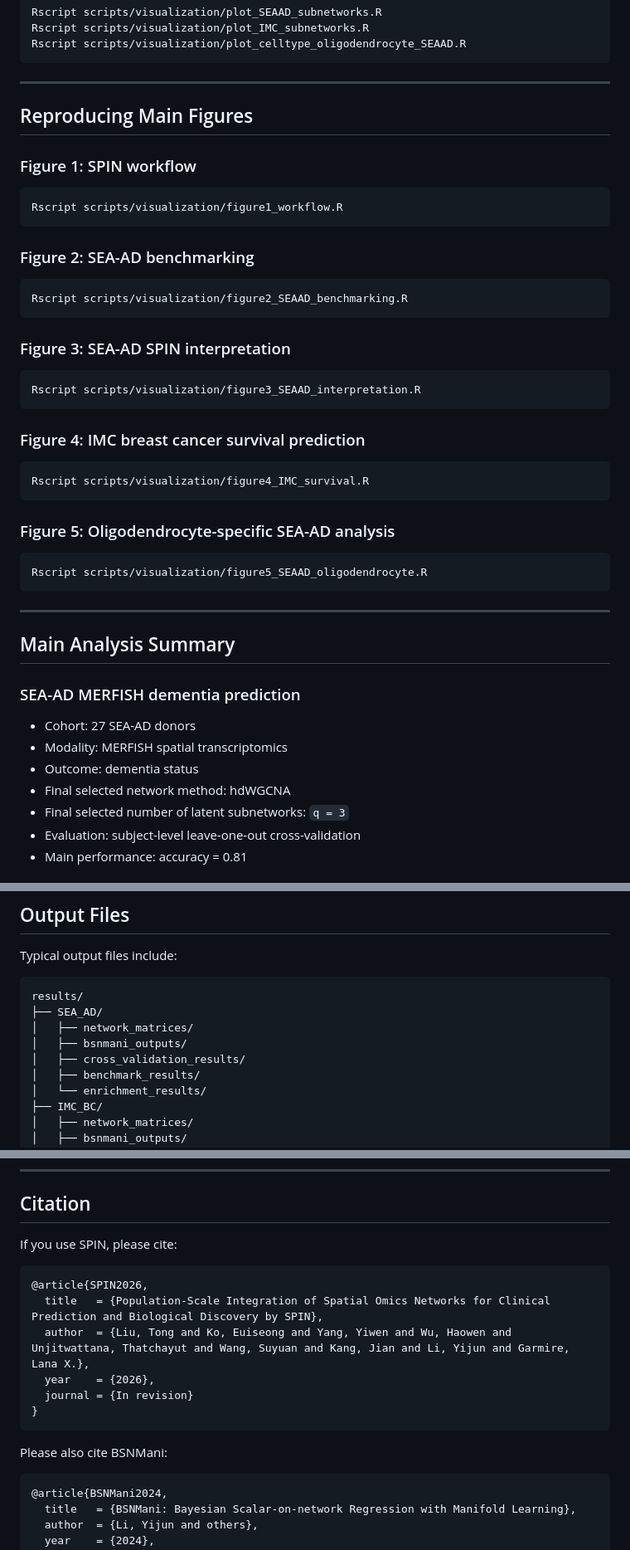
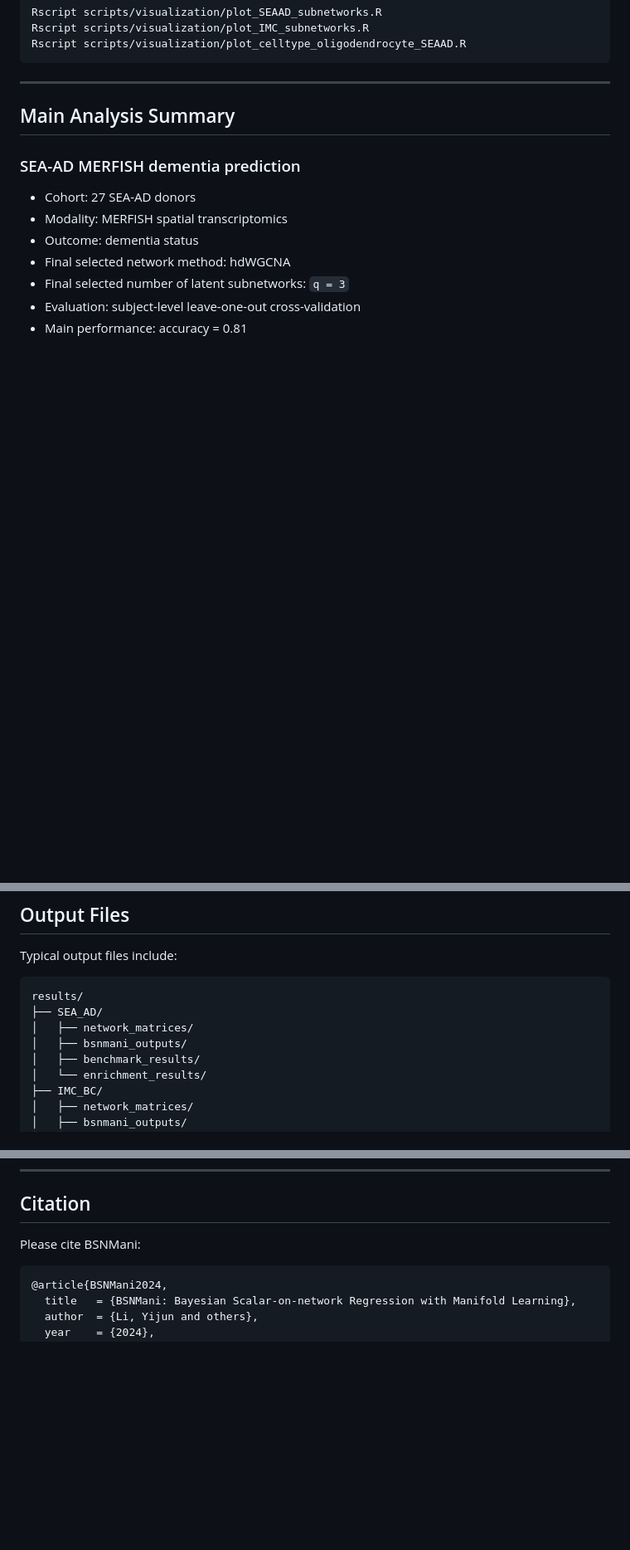
Before and after one commit to lanagarmire/SPIN, a Markdown page: README.md, 3 parts joined by grey strips. Shown at 83% size. Rendered like a GitHub page; blank space fills up the shorter version.

````diff
--- a/README.md
+++ b/README.md
@@ -266,39 +266,6 @@ Rscript scripts/visualization/plot_celltype_oligodendrocyte_SEAAD.R
 
 ---
 
-## Reproducing Main Figures
-
-### Figure 1: SPIN workflow
-
-```bash
-Rscript scripts/visualization/figure1_workflow.R
-```
-
-### Figure 2: SEA-AD benchmarking
-
-```bash
-Rscript scripts/visualization/figure2_SEAAD_benchmarking.R
-```
-
-### Figure 3: SEA-AD SPIN interpretation
-
-```bash
-Rscript scripts/visualization/figure3_SEAAD_interpretation.R
-```
-
-### Figure 4: IMC breast cancer survival prediction
-
-```bash
-Rscript scripts/visualization/figure4_IMC_survival.R
-```
-
-### Figure 5: Oligodendrocyte-specific SEA-AD analysis
-
-```bash
-Rscript scripts/visualization/figure5_SEAAD_oligodendrocyte.R
-```
-
----
 
 ## Main Analysis Summary
 
@@ -341,7 +308,6 @@ results/
 ├── SEA_AD/
 │   ├── network_matrices/
 │   ├── bsnmani_outputs/
-│   ├── cross_validation_results/
 │   ├── benchmark_results/
 │   └── enrichment_results/
 ├── IMC_BC/
@@ -370,18 +336,7 @@ results/
 
 ## Citation
 
-If you use SPIN, please cite:
-
-```bibtex
-@article{SPIN2026,
-  title   = {Population-Scale Integration of Spatial Omics Networks for Clinical Prediction and Biological Discovery by SPIN},
-  author  = {Liu, Tong and Ko, Euiseong and Yang, Yiwen and Wu, Haowen and Unjitwattana, Thatchayut and Wang, Suyuan and Kang, Jian and Li, Yijun and Garmire, Lana X.},
-  year    = {2026},
-  journal = {In revision}
-}
-```
-
-Please also cite BSNMani:
+Please cite BSNMani:
 
 ```bibtex
 @article{BSNMani2024,
````
